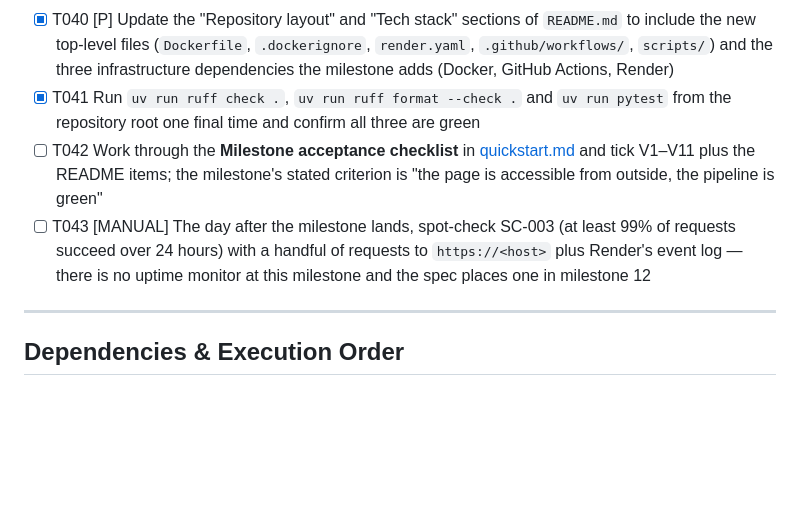
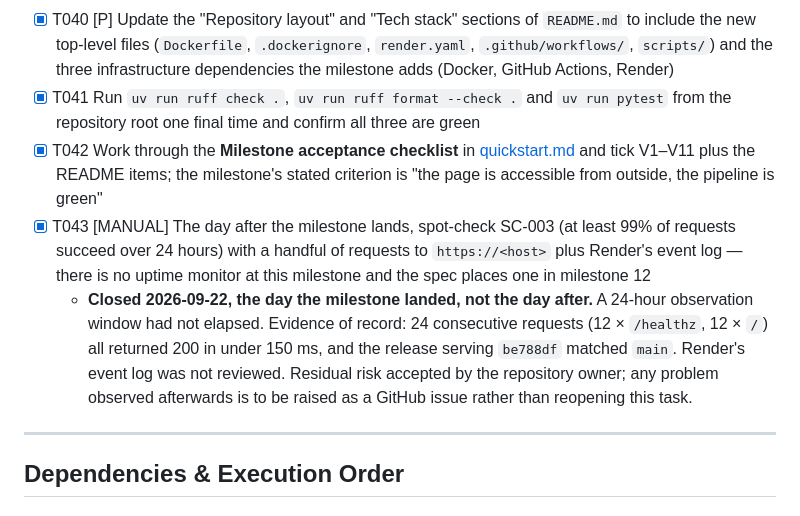
Before and after one commit to EwlKirill/Student-Competitions, a Markdown page: specs/002-public-deploy-cicd/tasks.md, the part around the change. Drawn GitHub-style; blank space fills up the shorter version.

```diff
--- a/specs/002-public-deploy-cicd/tasks.md
+++ b/specs/002-public-deploy-cicd/tasks.md
@@ -186,8 +186,9 @@ README proves it
 - [X] T039 [P] [MANUAL] Enable GitHub secret scanning with push protection under Settings → Code security (free for public repositories) — a standing net under SC-009, recommended by [quickstart.md](./quickstart.md) B2
 - [X] T040 [P] Update the "Repository layout" and "Tech stack" sections of `README.md` to include the new top-level files (`Dockerfile`, `.dockerignore`, `render.yaml`, `.github/workflows/`, `scripts/`) and the three infrastructure dependencies the milestone adds (Docker, GitHub Actions, Render)
 - [X] T041 Run `uv run ruff check .`, `uv run ruff format --check .` and `uv run pytest` from the repository root one final time and confirm all three are green
-- [ ] T042 Work through the **Milestone acceptance checklist** in [quickstart.md](./quickstart.md) and tick V1–V11 plus the README items; the milestone's stated criterion is "the page is accessible from outside, the pipeline is green"
-- [ ] T043 [MANUAL] The day after the milestone lands, spot-check SC-003 (at least 99% of requests succeed over 24 hours) with a handful of requests to `https://<host>` plus Render's event log — there is no uptime monitor at this milestone and the spec places one in milestone 12
+- [X] T042 Work through the **Milestone acceptance checklist** in [quickstart.md](./quickstart.md) and tick V1–V11 plus the README items; the milestone's stated criterion is "the page is accessible from outside, the pipeline is green"
+- [X] T043 [MANUAL] The day after the milestone lands, spot-check SC-003 (at least 99% of requests succeed over 24 hours) with a handful of requests to `https://<host>` plus Render's event log — there is no uptime monitor at this milestone and the spec places one in milestone 12
+  - **Closed 2026-09-22, the day the milestone landed, not the day after.** A 24-hour observation window had not elapsed. Evidence of record: 24 consecutive requests (12 × `/healthz`, 12 × `/`) all returned 200 in under 150 ms, and the release serving `be788df` matched `main`. Render's event log was not reviewed. Residual risk accepted by the repository owner; any problem observed afterwards is to be raised as a GitHub issue rather than reopening this task.
 
 ---
 
```
Also changed, not shown: specs/002-public-deploy-cicd/quickstart.md (+5 -3 lines).
